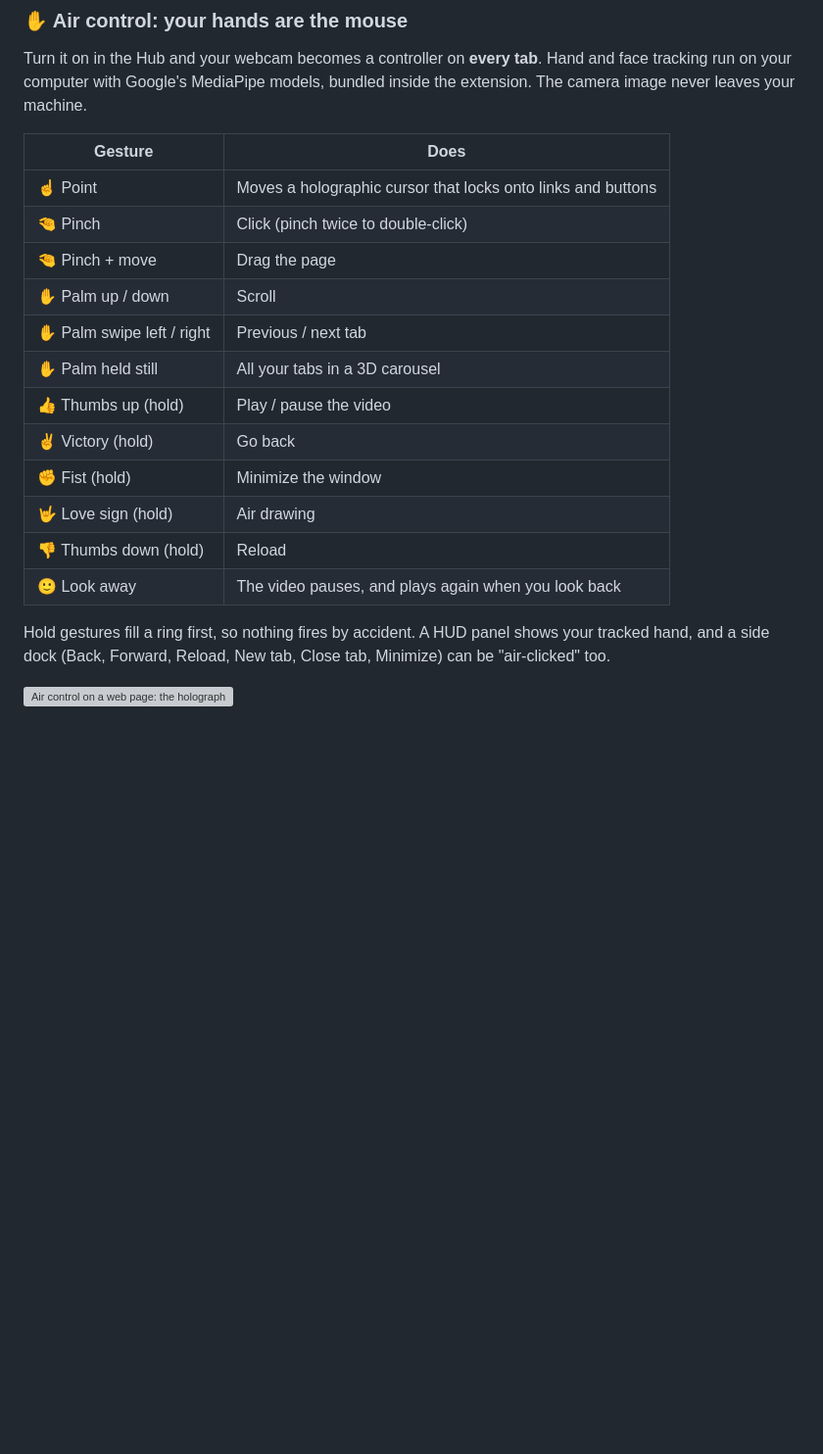
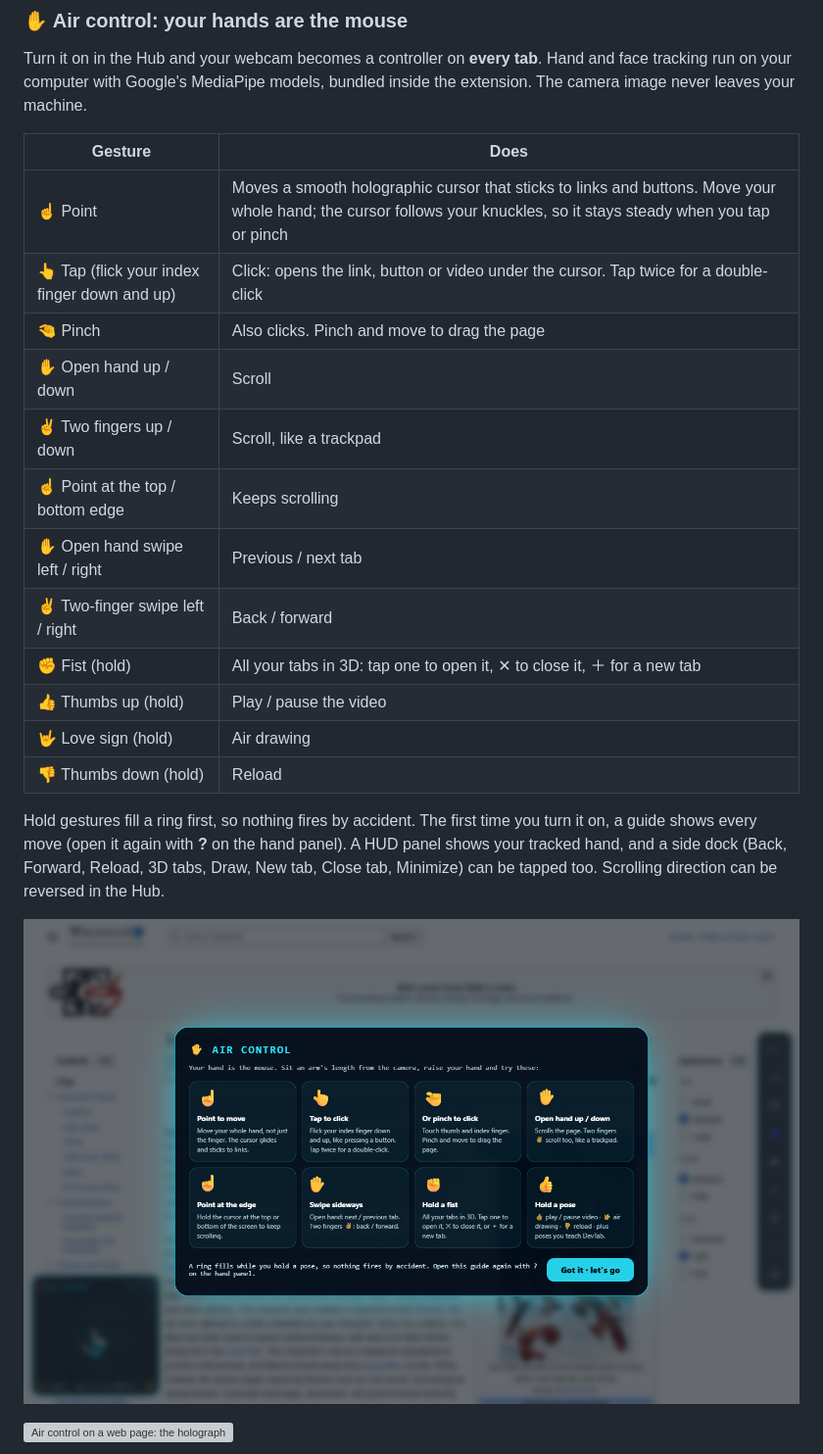
Before and after one commit to Anekkumar9518/devtab, a Markdown page: README.md, the part around one of its changes. Shown at 98% size. GitHub-like rendering; pictures changed too: docs/air-guide.png (added); blank space fills up the shorter version; grey boxes are pictures that could not be loaded.

```diff
--- a/README.md
+++ b/README.md
@@ -59,20 +59,22 @@ Turn it on in the Hub and your webcam becomes a controller on **every tab**. Han
 
 | Gesture | Does |
 | --- | --- |
-| ☝️ Point | Moves a holographic cursor that locks onto links and buttons |
-| 🤏 Pinch | Click (pinch twice to double-click) |
-| 🤏 Pinch + move | Drag the page |
-| ✋ Palm up / down | Scroll |
-| ✋ Palm swipe left / right | Previous / next tab |
-| ✋ Palm held still | All your tabs in a 3D carousel |
+| ☝️ Point | Moves a smooth holographic cursor that sticks to links and buttons. Move your whole hand; the cursor follows your knuckles, so it stays steady when you tap or pinch |
+| 👆 Tap (flick your index finger down and up) | Click: opens the link, button or video under the cursor. Tap twice for a double-click |
+| 🤏 Pinch | Also clicks. Pinch and move to drag the page |
+| ✋ Open hand up / down | Scroll |
+| ✌️ Two fingers up / down | Scroll, like a trackpad |
+| ☝️ Point at the top / bottom edge | Keeps scrolling |
+| ✋ Open hand swipe left / right | Previous / next tab |
+| ✌️ Two-finger swipe left / right | Back / forward |
+| ✊ Fist (hold) | All your tabs in 3D: tap one to open it, ✕ to close it, ＋ for a new tab |
 | 👍 Thumbs up (hold) | Play / pause the video |
-| ✌️ Victory (hold) | Go back |
-| ✊ Fist (hold) | Minimize the window |
 | 🤟 Love sign (hold) | Air drawing |
 | 👎 Thumbs down (hold) | Reload |
-| 🙂 Look away | The video pauses, and plays again when you look back |
 
-Hold gestures fill a ring first, so nothing fires by accident. A HUD panel shows your tracked hand, and a side dock (Back, Forward, Reload, New tab, Close tab, Minimize) can be "air-clicked" too.
+Hold gestures fill a ring first, so nothing fires by accident. The first time you turn it on, a guide shows every move (open it again with **?** on the hand panel). A HUD panel shows your tracked hand, and a side dock (Back, Forward, Reload, 3D tabs, Draw, New tab, Close tab, Minimize) can be tapped too. Scrolling direction can be reversed in the Hub.
+
+![The Air control guide: point, tap, pinch, scroll, swipe, fist and poses](docs/air-guide.png)
 
 ![Air control on a web page: the holographic cursor locked on a link, the hand panel and the action dock](docs/air.png)
 
```
Also changed, not shown: other parts of README.md (+1 -1 lines), docs/carousel.png, 5 other files.
